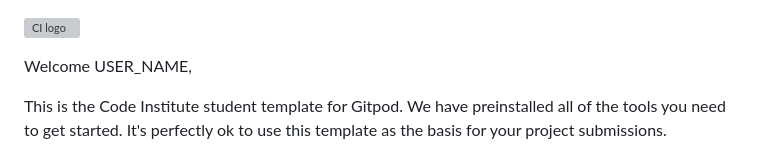
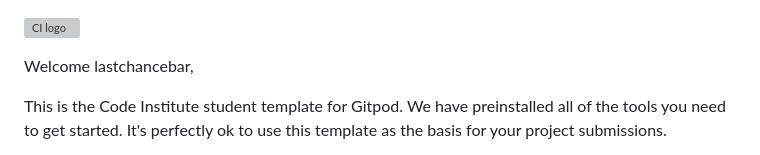
Before and after one commit to lastchancebar/TablesTutor, a Markdown page: README.md, the part around the change. Rendered like a GitHub page; grey boxes are pictures that could not be loaded.

```diff
--- a/README.md
+++ b/README.md
@@ -1,6 +1,6 @@
 ![CI logo](https://codeinstitute.s3.amazonaws.com/fullstack/ci_logo_small.png)
 
-Welcome USER_NAME,
+Welcome lastchancebar,
 
 This is the Code Institute student template for Gitpod. We have preinstalled all of the tools you need to get started. It's perfectly ok to use this template as the basis for your project submissions.
 
```
Also changed, not shown: assets/images/favicon-32x32.png (added), 3 other files.
